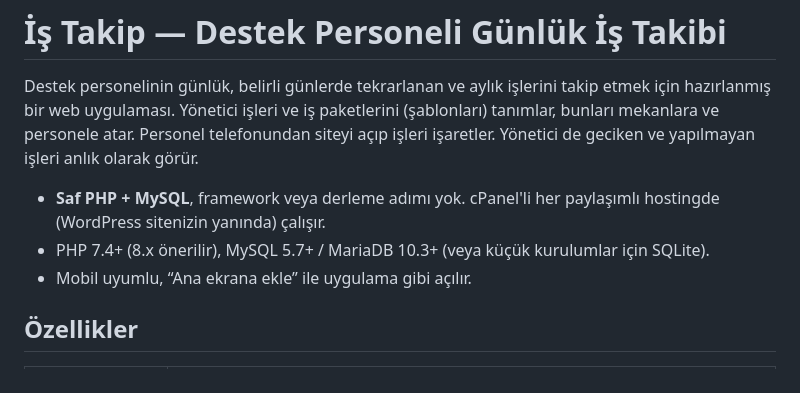
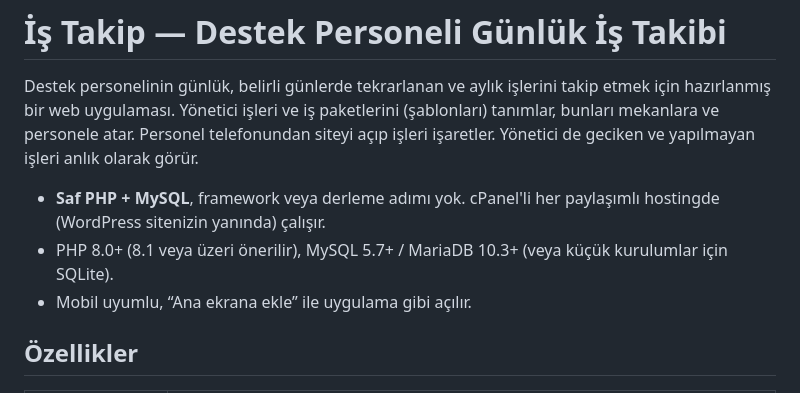
Before and after one commit to rumiexile/istakip, a Markdown page: README.md, the part around the change. GitHub-like rendering.

Commit message:
README: en düşük PHP sürümü 8.0
Co-Authored-By: Claude Opus 5.5 <noreply@anthropic.com>
Claude-Session: https://claude.ai/code/session_01WQBDkcwBJnMwMpsoX7W3pr

```diff
--- a/README.md
+++ b/README.md
@@ -5,7 +5,7 @@ Yönetici işleri ve iş paketlerini (şablonları) tanımlar, bunları mekanlar
 siteyi açıp işleri işaretler. Yönetici de geciken ve yapılmayan işleri anlık olarak görür.
 
 - **Saf PHP + MySQL**, framework veya derleme adımı yok. cPanel'li her paylaşımlı hostingde (WordPress sitenizin yanında) çalışır.
-- PHP 7.4+ (8.x önerilir), MySQL 5.7+ / MariaDB 10.3+ (veya küçük kurulumlar için SQLite).
+- PHP 8.0+ (8.1 veya üzeri önerilir), MySQL 5.7+ / MariaDB 10.3+ (veya küçük kurulumlar için SQLite).
 - Mobil uyumlu, “Ana ekrana ekle” ile uygulama gibi açılır.
 
 ## Özellikler
```
